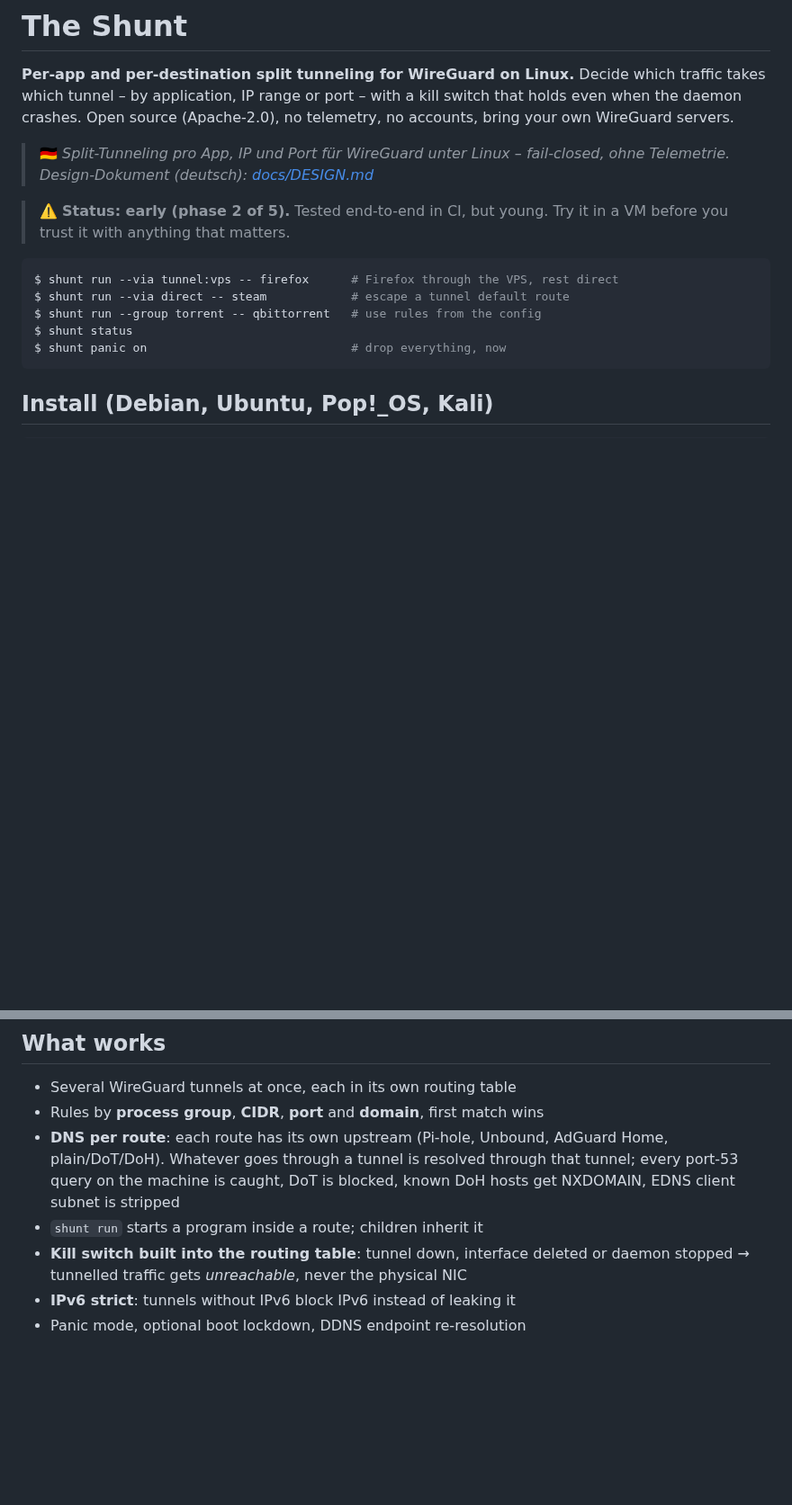
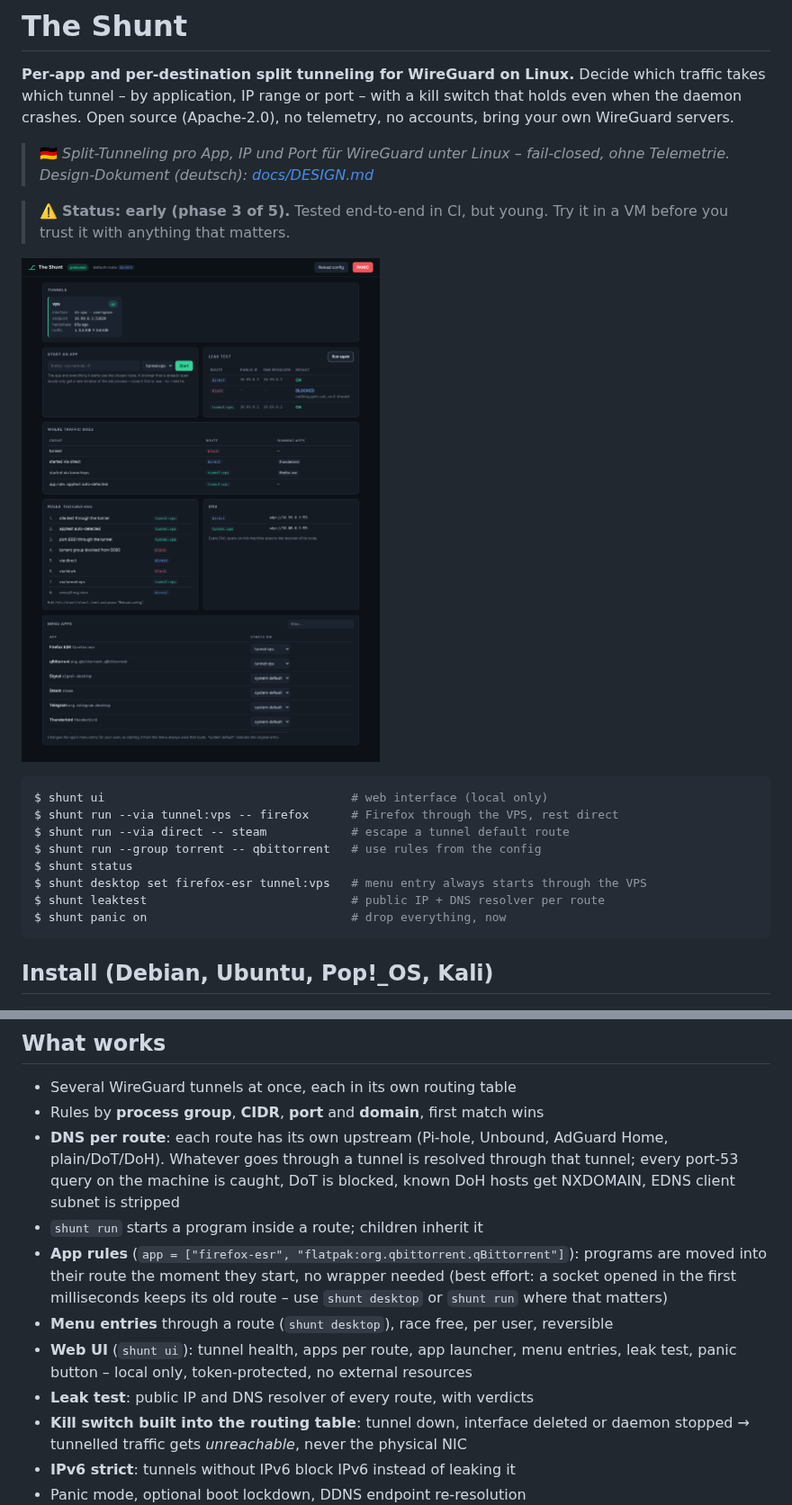
Before and after one commit to Bob-Nixkoenner/The_Shunt, a Markdown page: README.md, 2 parts joined by grey strips. Shown at 90% size. Rendered like a GitHub page; pictures changed too: docs/screenshots/shunt-ui-dark.png (added); blank space fills up the shorter version.

````diff
--- a/README.md
+++ b/README.md
@@ -8,14 +8,19 @@ no telemetry, no accounts, bring your own WireGuard servers.
 > 🇩🇪 *Split-Tunneling pro App, IP und Port für WireGuard unter Linux – fail-closed,
 > ohne Telemetrie. Design-Dokument (deutsch): [docs/DESIGN.md](docs/DESIGN.md)*
 
-> ⚠️ **Status: early (phase 2 of 5).** Tested end-to-end in CI, but young.
+> ⚠️ **Status: early (phase 3 of 5).** Tested end-to-end in CI, but young.
 > Try it in a VM before you trust it with anything that matters.
 
+![The Shunt web UI](docs/screenshots/shunt-ui-dark.png)
+
 ```console
+$ shunt ui                                   # web interface (local only)
 $ shunt run --via tunnel:vps -- firefox      # Firefox through the VPS, rest direct
 $ shunt run --via direct -- steam            # escape a tunnel default route
 $ shunt run --group torrent -- qbittorrent   # use rules from the config
 $ shunt status
+$ shunt desktop set firefox-esr tunnel:vps   # menu entry always starts through the VPS
+$ shunt leaktest                             # public IP + DNS resolver per route
 $ shunt panic on                             # drop everything, now
 ```
 
@@ -41,6 +46,14 @@ Uninstall: `sudo bash install.sh --uninstall` (`--purge` also deletes `/etc/shun
   every port-53 query on the machine is caught, DoT is blocked, known DoH hosts
   get NXDOMAIN, EDNS client subnet is stripped
 - `shunt run` starts a program inside a route; children inherit it
+- **App rules** (`app = ["firefox-esr", "flatpak:org.qbittorrent.qBittorrent"]`): programs
+  are moved into their route the moment they start, no wrapper needed (best effort: a
+  socket opened in the first milliseconds keeps its old route – use `shunt desktop` or
+  `shunt run` where that matters)
+- **Menu entries** through a route (`shunt desktop`), race free, per user, reversible
+- **Web UI** (`shunt ui`): tunnel health, apps per route, app launcher, menu entries,
+  leak test, panic button – local only, token-protected, no external resources
+- **Leak test**: public IP and DNS resolver of every route, with verdicts
 - **Kill switch built into the routing table**: tunnel down, interface deleted or
   daemon stopped → tunnelled traffic gets *unreachable*, never the physical NIC
 - **IPv6 strict**: tunnels without IPv6 block IPv6 instead of leaking it
````
Also changed, not shown: docs/DESIGN.md (+12 -1 lines), docs/screenshots/shunt-ui-light.png (added), docs/screenshots/shunt-ui-mobile.png (added), 1 other file.
